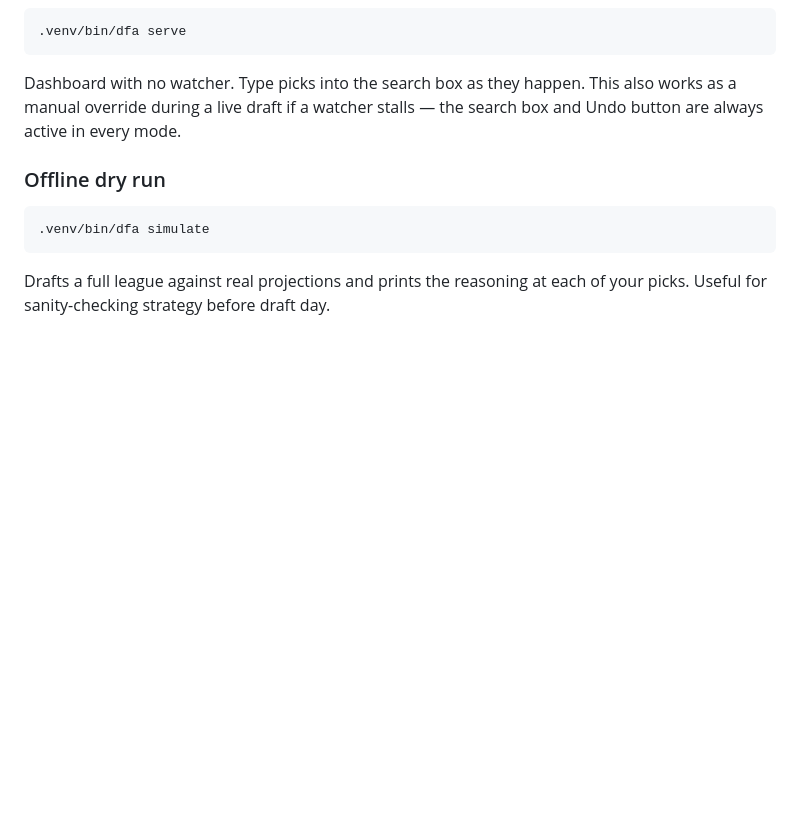
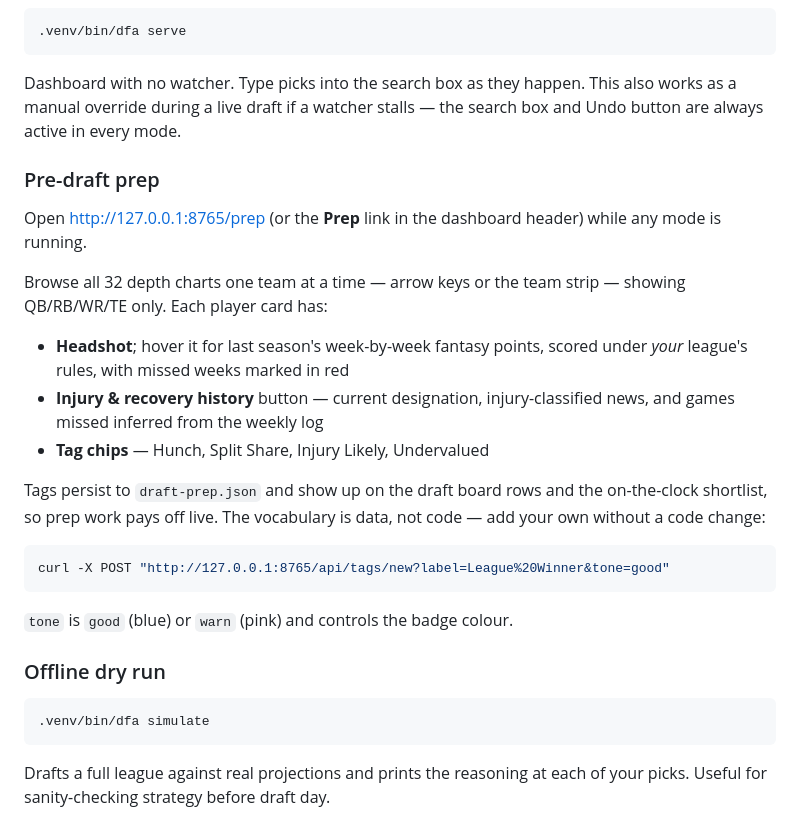
Before and after one commit to rkhairollahi/fantasy-draft-analyzer, a Markdown page: README.md, the part around the change. Rendered like a GitHub page; blank space fills up the shorter version.

Commit message:
Document the pre-draft prep page
Co-Authored-By: Claude Opus 5 <noreply@anthropic.com>
Claude-Session: https://claude.ai/code/session_01VSETijRMs8oMhp8uTv2UQu

````diff
--- a/README.md
+++ b/README.md
@@ -139,6 +139,30 @@ Dashboard with no watcher. Type picks into the search box as they happen.
 This also works as a manual override during a live draft if a watcher stalls —
 the search box and Undo button are always active in every mode.
 
+### Pre-draft prep
+
+Open <http://127.0.0.1:8765/prep> (or the **Prep** link in the dashboard
+header) while any mode is running.
+
+Browse all 32 depth charts one team at a time — arrow keys or the team strip —
+showing QB/RB/WR/TE only. Each player card has:
+
+- **Headshot**; hover it for last season's week-by-week fantasy points,
+  scored under *your* league's rules, with missed weeks marked in red
+- **Injury & recovery history** button — current designation, injury-classified
+  news, and games missed inferred from the weekly log
+- **Tag chips** — Hunch, Split Share, Injury Likely, Undervalued
+
+Tags persist to `draft-prep.json` and show up on the draft board rows and the
+on-the-clock shortlist, so prep work pays off live. The vocabulary is data,
+not code — add your own without a code change:
+
+```bash
+curl -X POST "http://127.0.0.1:8765/api/tags/new?label=League%20Winner&tone=good"
+```
+
+`tone` is `good` (blue) or `warn` (pink) and controls the badge colour.
+
 ### Offline dry run
 
 ```bash
````
